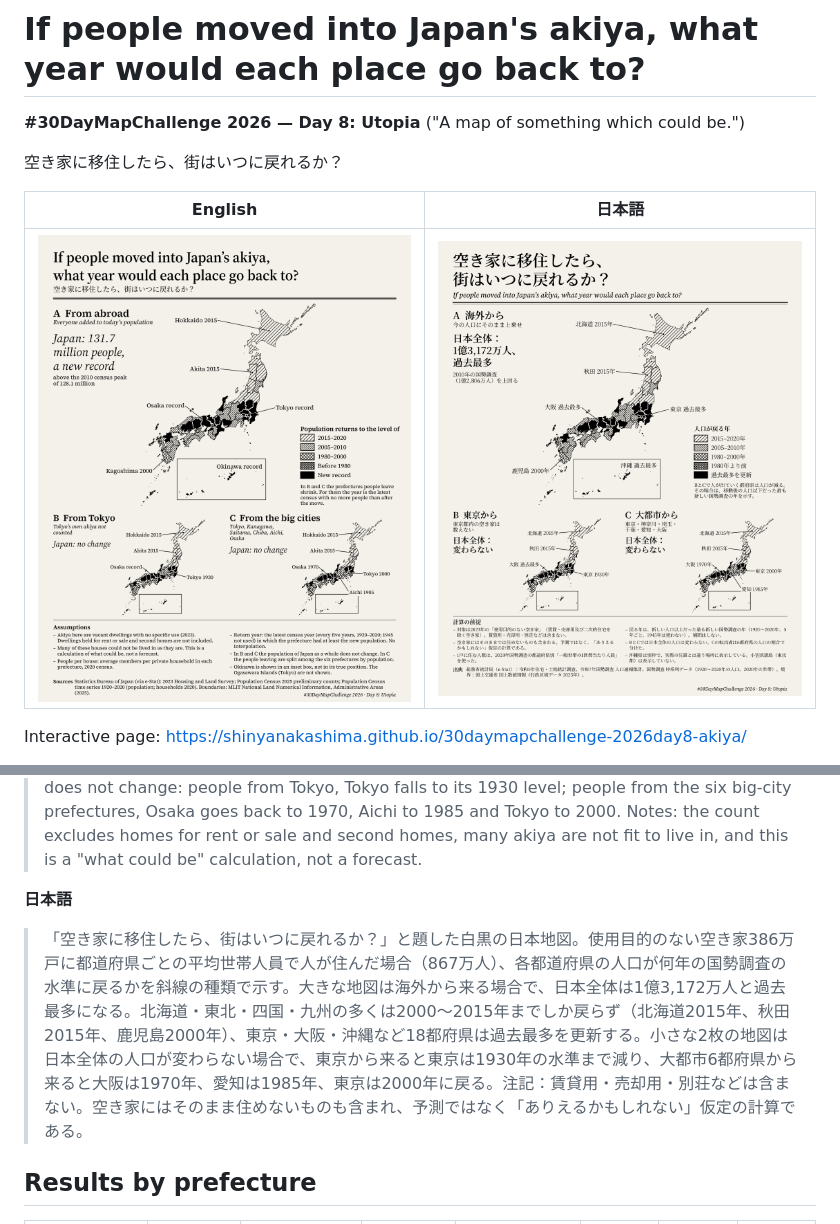
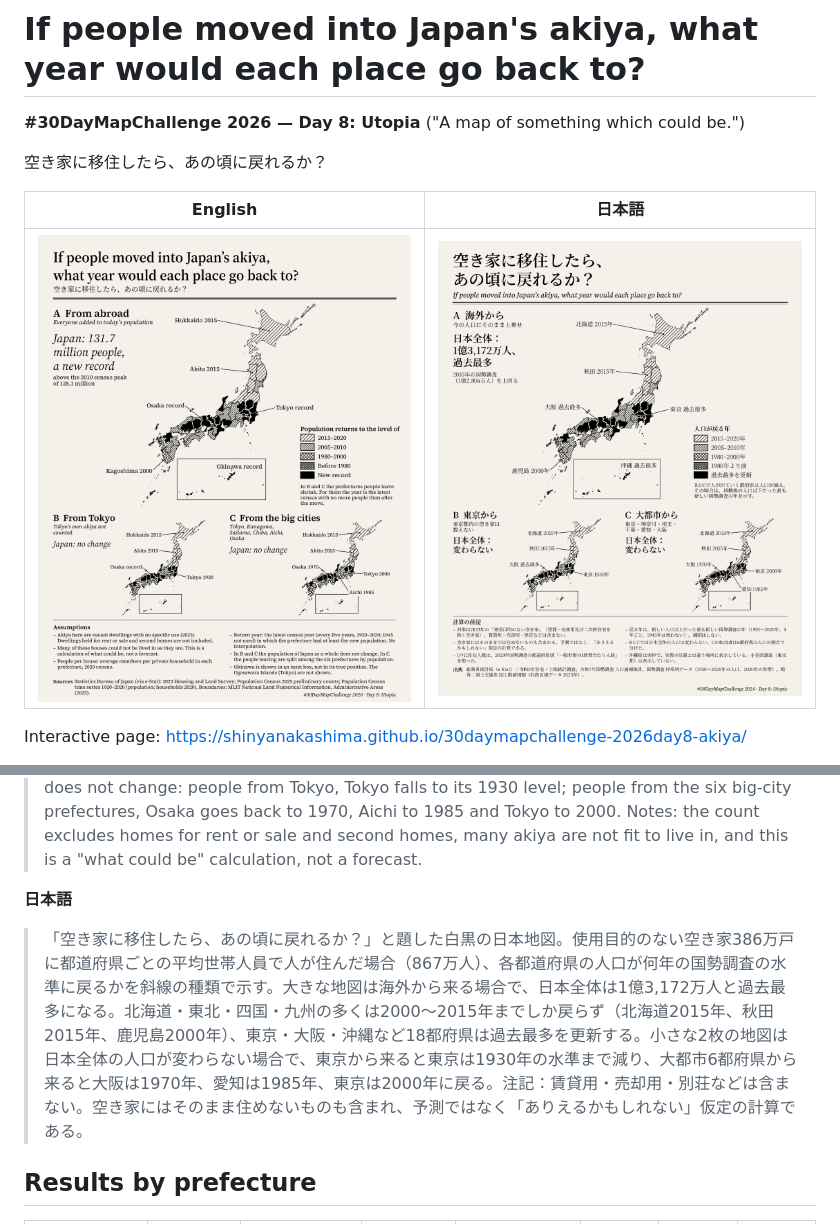
Before and after one commit to shinyanakashima/30daymapchallenge-2026day8-akiya, a Markdown page: README.md, 2 parts joined by grey strips. Rendered like a GitHub page; pictures changed too: output/day8-akiya-en.png, output/day8-akiya-ja.png.

```diff
--- a/README.md
+++ b/README.md
@@ -2,7 +2,7 @@
 
 **#30DayMapChallenge 2026 — Day 8: Utopia** ("A map of something which could be.")
 
-空き家に移住したら、街はいつに戻れるか？
+空き家に移住したら、あの頃に戻れるか？
 
 | English | 日本語 |
 |---|---|
@@ -106,7 +106,7 @@ cd scripts && python build_web.py    # -> docs/data/akiya.json, prefectures.geoj
 
 **日本語**
 
-> 「空き家に移住したら、街はいつに戻れるか？」と題した白黒の日本地図。使用目的のない空き家386万戸に都道府県ごとの平均世帯人員で人が住んだ場合（867万人）、各都道府県の人口が何年の国勢調査の水準に戻るかを斜線の種類で示す。大きな地図は海外から来る場合で、日本全体は1億3,172万人と過去最多になる。北海道・東北・四国・九州の多くは2000〜2015年までしか戻らず（北海道2015年、秋田2015年、鹿児島2000年）、東京・大阪・沖縄など18都府県は過去最多を更新する。小さな2枚の地図は日本全体の人口が変わらない場合で、東京から来ると東京は1930年の水準まで減り、大都市6都府県から来ると大阪は1970年、愛知は1985年、東京は2000年に戻る。注記：賃貸用・売却用・別荘などは含まない。空き家にはそのまま住めないものも含まれ、予測ではなく「ありえるかもしれない」仮定の計算である。
+> 「空き家に移住したら、あの頃に戻れるか？」と題した白黒の日本地図。使用目的のない空き家386万戸に都道府県ごとの平均世帯人員で人が住んだ場合（867万人）、各都道府県の人口が何年の国勢調査の水準に戻るかを斜線の種類で示す。大きな地図は海外から来る場合で、日本全体は1億3,172万人と過去最多になる。北海道・東北・四国・九州の多くは2000〜2015年までしか戻らず（北海道2015年、秋田2015年、鹿児島2000年）、東京・大阪・沖縄など18都府県は過去最多を更新する。小さな2枚の地図は日本全体の人口が変わらない場合で、東京から来ると東京は1930年の水準まで減り、大都市6都府県から来ると大阪は1970年、愛知は1985年、東京は2000年に戻る。注記：賃貸用・売却用・別荘などは含まない。空き家にはそのまま住めないものも含まれ、予測ではなく「ありえるかもしれない」仮定の計算である。
 
 ## Results by prefecture
 
```
Also changed, not shown: docs/day8-akiya-en.png, docs/day8-akiya-ja.png, docs/screenshot.png, 2 other files.
